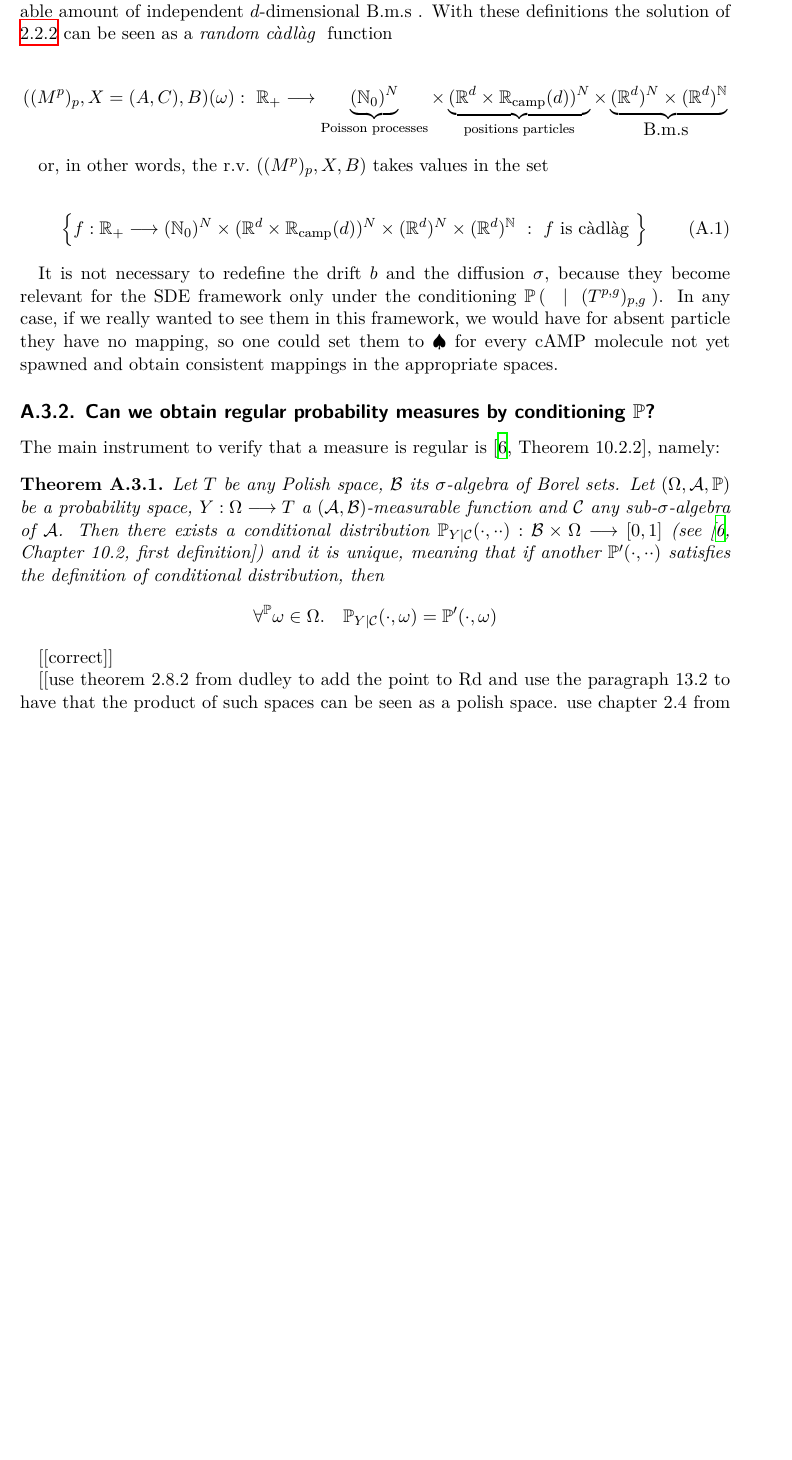
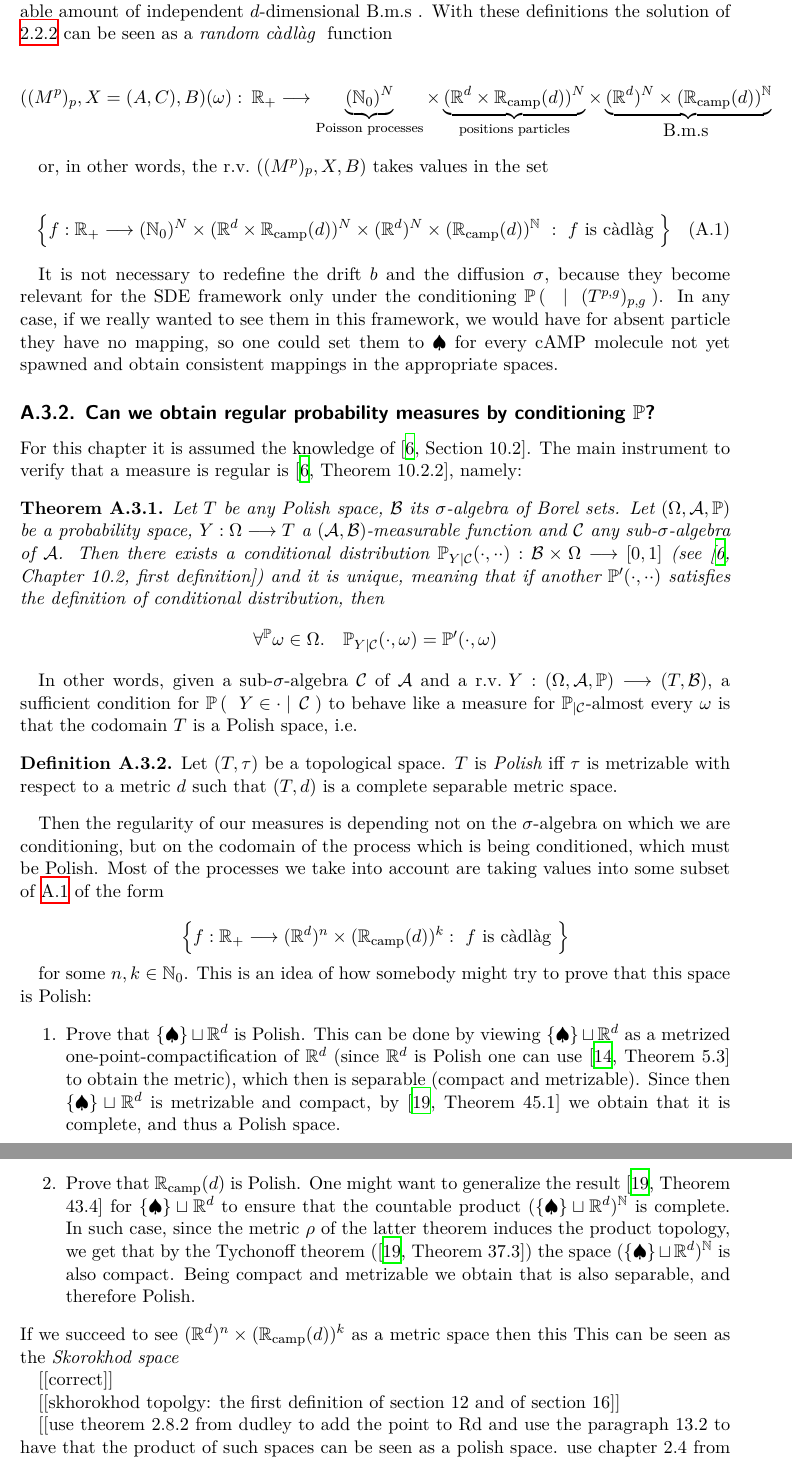
Before and after one commit to carlolalu/master-thesis, a LaTeX thesis (main.tex, which reads chapters/appendix/space-of-solutions.tex, extras/my-general-definitions.tex): part of page 94 of 94 before the commit and two parts of pages 94 and 95 of 95 after it, the two joined at a grey line, cut so that both start at the same text, the shorter picture padded with empty space. Compiled offline with XeLaTeX.

Commit message:
tmp - correct space of solutions

```diff
--- a/chapters/appendix/space-of-solutions.tex
+++ b/chapters/appendix/space-of-solutions.tex
@@ -88,7 +88,7 @@ With these definitions the solution of \ref{ch2:def:solution-model} can be seen
 	}_{ \text{positions particles}}
 		\times
 	\underbrace{
-		(\R^d)^N \times (\R^d)^\N
+		(\R^d)^N \times (\confCamp(d))^\N
 	}_{\Bms}
 \end{equation*}
 
@@ -101,7 +101,7 @@ or, in other words, the \rv $((\hmactive^p)_p, \sol, B)$ takes values in the set
 			\times
 			(\R^d\times\confCamp(d))^N
 			\times
-			(\R^d)^N \times (\R^d)^\N\
+			(\R^d)^N \times (\confCamp(d))^\N\
 			:\
 			f \text{ is \cadlag}
 	\right\}
@@ -111,6 +111,7 @@ It is not necessary to redefine the drift $\drift$ and the diffusion $\diffusion
 
 \subsection{Can we obtain regular probability measures by conditioning $\Prb$?}
 
+For this chapter it is assumed the knowledge of \cite[Section 10.2]{dudley}.
 The main instrument to verify that a measure is regular is \cite[Theorem 10.2.2]{dudley}, namely:
 
 \begin{theorem}
@@ -124,7 +125,43 @@ The main instrument to verify that a measure is regular is \cite[Theorem 10.2.2]
 	\end{equation*}
 \end{theorem}
 
+In other words, given a sub-$\sigma$-algebra $\mathcal{C}$ of $\sigAlg$ and a \rv $Y:(\Omega, \sigAlg, \Prb) \longrightarrow (T,\Borel)$, a sufficient condition for $\PrbCond{Y \in \cdot}{\mathcal{C}}$ to behave like a measure for $\Prb_{|\mathcal{C}}$-almost every $\omega$ is that the codomain $T$ is a Polish space, \ie
+
+\begin{definition}
+	Let $(T, \tau)$ be a topological space. $T$ is \emph{Polish} iff $\tau$ is metrizable with respect to a metric $d$ such that $(T,d)$ is a complete separable metric space.
+\end{definition}
+
+Then the regularity of our measures is depending not on the $\sigma$-algebra on which we are conditioning, but on the codomain of the process which is being conditioned, which must be Polish.
+Most of the processes we take into account are taking values into some subset of \ref{app:def:space-of-solutions} of the form
+
+\begin{equation*}
+	\left\{
+	f:\R_+ \longrightarrow
+	(\R^d)^n\times(\confCamp(d))^k
+	:\
+	f \text{ is \cadlag}
+	\right\}
+\end{equation*}
+
+for some $n,k \in \N_0$.
+This is an idea of how somebody might try to prove that this space is Polish:
+\begin{enumerate}
+	\item Prove that $\{\spadesuit\} \sqcup \R^d$ is Polish.
+	This can be done by viewing $\{\spadesuit\} \sqcup \R^d$ as a metrized one-point-compactification of $\R^d$ (since $\R^d$ is Polish one can use \cite[Theorem 5.3]{kechris} to obtain the metric), which then is separable (compact and metrizable).
+	Since then $\{\spadesuit\} \sqcup \R^d$ is metrizable and compact, by \cite[Theorem 45.1]{munkres-2000} we obtain that it is complete, and thus a Polish space.
+	\item Prove that $\confCamp(d)$ is Polish.
+	One might want to generalize the result \cite[Theorem 43.4]{munkres-2000} for $\{\spadesuit\} \sqcup \R^d$ to ensure that the countable product $(\{\spadesuit\} \sqcup \R^d)^\N$ is complete.
+	In such case, since the metric $\rho$ of the latter theorem induces the product topology, we get that by the Tychonoff theorem (\cite[Theorem 37.3]{munkres-2000}) the space $(\{\spadesuit\} \sqcup \R^d)^\N$ is also compact.
+	Being compact and metrizable we obtain that is also separable, and therefore Polish.
+\end{enumerate}
+If we succeed to see $(\R^d)^n\times(\confCamp(d))^k$ as a metric space then this
+This can be seen as the \emph{Skorokhod space}
+
+
 [[correct]]
+
+
+[[skhorokhod topolgy: the first definition of section 12 and of section 16]]
 
 [[use theorem 2.8.2 from dudley to add the point to Rd and use the paragraph 13.2 to have that the product of such spaces can be seen as a polish space.
 use chapter 2.4 from dudley to put a metric on the function spaces for the hmactive processes, if necessary.
--- a/extras/my-general-definitions.tex
+++ b/extras/my-general-definitions.tex
@@ -27,6 +27,9 @@
 \newcommand{\sigAlg}{\mathcal{A}}		% generic sigma-algebra
 \newcommand{\Ball}{\mathbb{B}}
 \newcommand{\Sphere}{\mathbb{S}}
+\newcommand{\skorokhod}[1]{
+	D_{#1} [0,\infty]
+}			% general space of cadlag functions
 
 %% Measure & probability general concepts
 \newcommand{\Prb}{\mathbb{P}}						% probability measure
```
Also changed, not shown: extras/bibliography.bib (+46 -0 lines), chapters/appendix/space-of-solutions.tex (2 more changed lines).
